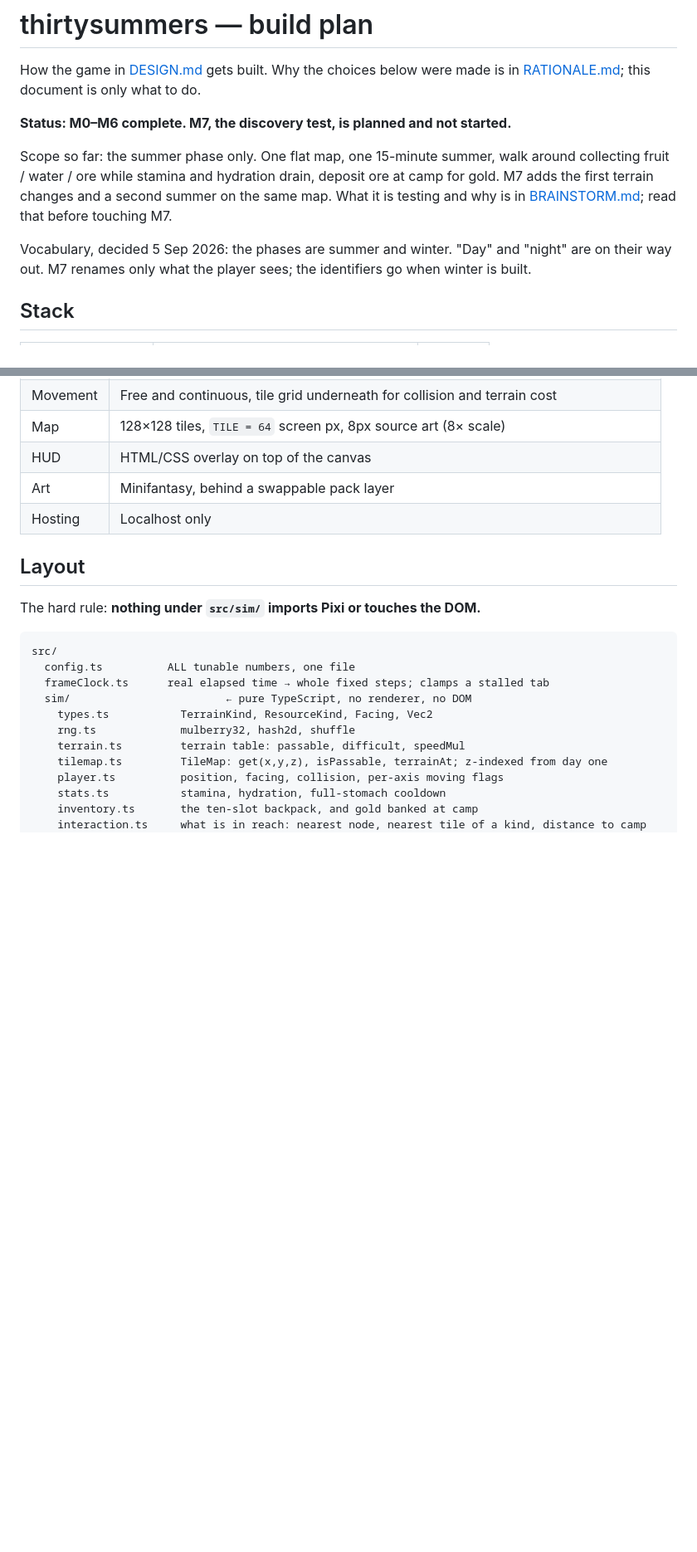
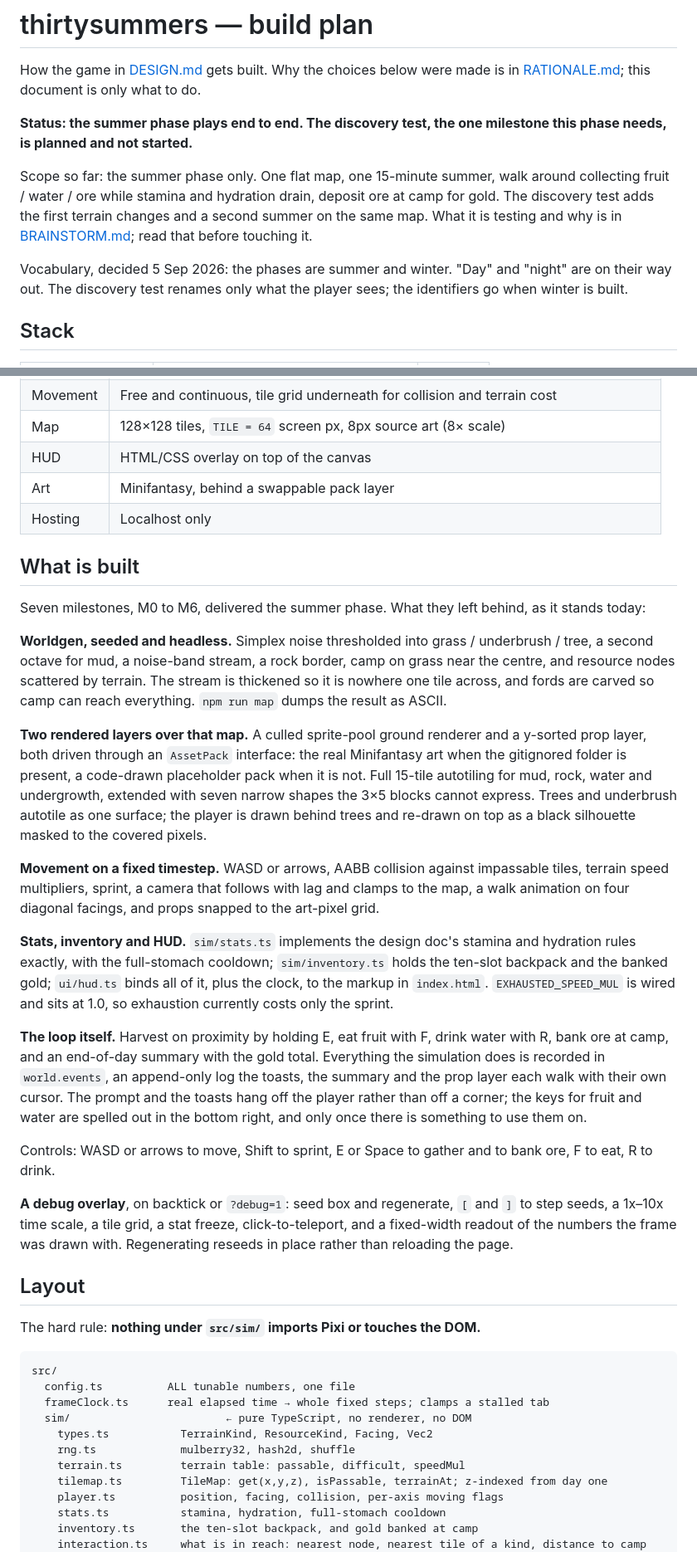
Before and after one commit to n-of-one/thirtysummers, a Markdown page: docs/PLAN.md, 2 parts joined by grey strips. Shown at 83% size. GitHub-like rendering; blank space fills up the shorter version.

```diff
--- a/docs/PLAN.md
+++ b/docs/PLAN.md
@@ -3,17 +3,18 @@
 How the game in [DESIGN.md](DESIGN.md) gets built. Why the choices below were
 made is in [RATIONALE.md](RATIONALE.md); this document is only what to do.
 
-**Status: M0–M6 complete. M7, the discovery test, is planned and not started.**
+**Status: the summer phase plays end to end. The discovery test, the one
+milestone this phase needs, is planned and not started.**
 
 Scope so far: the summer phase only. One flat map, one 15-minute summer,
 walk around collecting fruit / water / ore while stamina and hydration drain,
-deposit ore at camp for gold. M7 adds the first terrain changes and a second
-summer on the same map. What it is testing and why is in
-[BRAINSTORM.md](BRAINSTORM.md); read that before touching M7.
+deposit ore at camp for gold. The discovery test adds the first terrain
+changes and a second summer on the same map. What it is testing and why is in
+[BRAINSTORM.md](BRAINSTORM.md); read that before touching it.
 
 Vocabulary, decided 5 Sep 2026: the phases are summer and winter. "Day" and
-"night" are on their way out. M7 renames only what the player sees; the
-identifiers go when winter is built.
+"night" are on their way out. The discovery test renames only what the player
+sees; the identifiers go when winter is built.
 
 ## Stack
 
@@ -40,6 +41,52 @@ Four dependencies total. Keep it that way.
 | Art | Minifantasy, behind a swappable pack layer |
 | Hosting | Localhost only |
 
+## What is built
+
+Seven milestones, M0 to M6, delivered the summer phase. What they left behind,
+as it stands today:
+
+**Worldgen, seeded and headless.** Simplex noise thresholded into grass /
+underbrush / tree, a second octave for mud, a noise-band stream, a rock border,
+camp on grass near the centre, and resource nodes scattered by terrain. The
+stream is thickened so it is nowhere one tile across, and fords are carved so
+camp can reach everything. `npm run map` dumps the result as ASCII.
+
+**Two rendered layers over that map.** A culled sprite-pool ground renderer and
+a y-sorted prop layer, both driven through an `AssetPack` interface: the real
+Minifantasy art when the gitignored folder is present, a code-drawn placeholder
+pack when it is not. Full 15-tile autotiling for mud, rock, water and
+undergrowth, extended with seven narrow shapes the 3×5 blocks cannot express.
+Trees and underbrush autotile as one surface; the player is drawn behind trees
+and re-drawn on top as a black silhouette masked to the covered pixels.
+
+**Movement on a fixed timestep.** WASD or arrows, AABB collision against
+impassable tiles, terrain speed multipliers, sprint, a camera that follows with
+lag and clamps to the map, a walk animation on four diagonal facings, and props
+snapped to the art-pixel grid.
+
+**Stats, inventory and HUD.** `sim/stats.ts` implements the design doc's stamina
+and hydration rules exactly, with the full-stomach cooldown; `sim/inventory.ts`
+holds the ten-slot backpack and the banked gold; `ui/hud.ts` binds all of it,
+plus the clock, to the markup in `index.html`. `EXHAUSTED_SPEED_MUL` is wired
+and sits at 1.0, so exhaustion currently costs only the sprint.
+
+**The loop itself.** Harvest on proximity by holding E, eat fruit with F, drink
+water with R, bank ore at camp, and an end-of-day summary with the gold total.
+Everything the simulation does is recorded in `world.events`, an append-only log
+the toasts, the summary and the prop layer each walk with their own cursor. The
+prompt and the toasts hang off the player rather than off a corner; the keys for
+fruit and water are spelled out in the bottom right, and only once there is
+something to use them on.
+
+Controls: WASD or arrows to move, Shift to sprint, E or Space to gather and to
+bank ore, F to eat, R to drink.
+
+**A debug overlay**, on backtick or `?debug=1`: seed box and regenerate, `[` and
+`]` to step seeds, a 1x–10x time scale, a tile grid, a stat freeze,
+click-to-teleport, and a fixed-width readout of the numbers the frame was drawn
+with. Regenerating reseeds in place rather than reloading the page.
+
 ## Layout
 
 The hard rule: **nothing under `src/sim/` imports Pixi or touches the DOM.**
```
Also changed, not shown: other parts of docs/PLAN.md (+26 -132 lines), docs/RATIONALE.md (+17 -0 lines).
